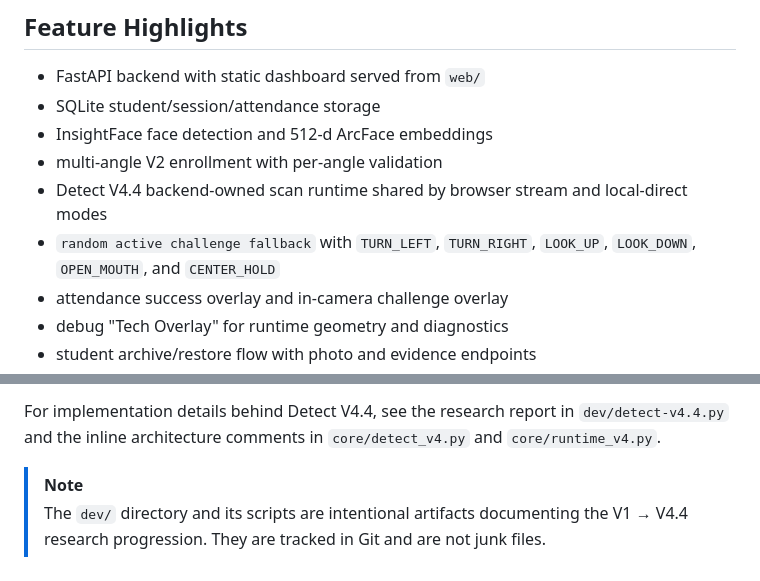
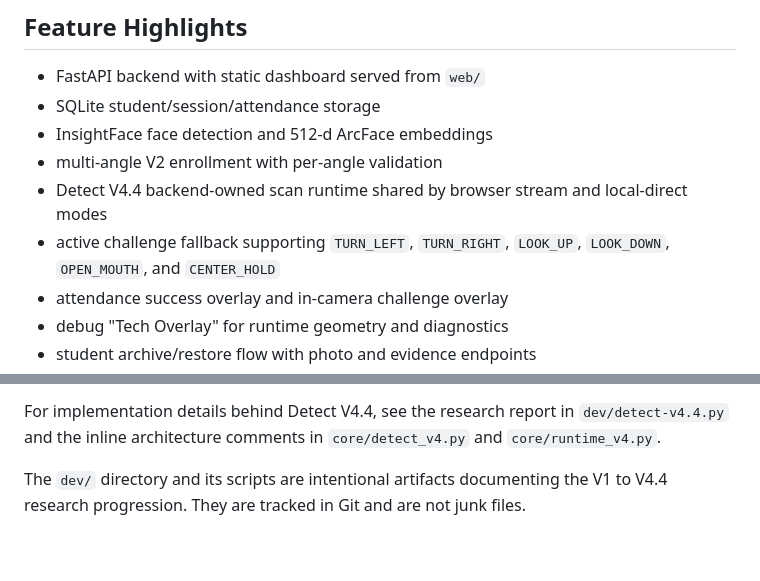
Before and after one commit to sangvo1233-byte/face-reg-final-project, a Markdown page: README.md, 2 parts joined by grey strips. Drawn GitHub-style.

```diff
--- a/README.md
+++ b/README.md
@@ -40,7 +40,7 @@ The `/phone` page and `/ws/phone-camera` transport are still available, but they
 - InsightFace face detection and 512-d ArcFace embeddings
 - multi-angle V2 enrollment with per-angle validation
 - Detect V4.4 backend-owned scan runtime shared by browser stream and local-direct modes
-- `random active challenge fallback` with `TURN_LEFT`, `TURN_RIGHT`, `LOOK_UP`, `LOOK_DOWN`, `OPEN_MOUTH`, and `CENTER_HOLD`
+- active challenge fallback supporting `TURN_LEFT`, `TURN_RIGHT`, `LOOK_UP`, `LOOK_DOWN`, `OPEN_MOUTH`, and `CENTER_HOLD`
 - attendance success overlay and in-camera challenge overlay
 - debug "Tech Overlay" for runtime geometry and diagnostics
 - student archive/restore flow with photo and evidence endpoints
@@ -480,5 +482,4 @@ node --check web/js/enrollment.js
 
 For implementation details behind Detect V4.4, see the research report in `dev/detect-v4.4.py` and the inline architecture comments in `core/detect_v4.py` and `core/runtime_v4.py`.
 
-> [!NOTE]
-> The `dev/` directory and its scripts are intentional artifacts documenting the V1 → V4.4 research progression. They are tracked in Git and are not junk files.
+The `dev/` directory and its scripts are intentional artifacts documenting the V1 to V4.4 research progression. They are tracked in Git and are not junk files.
```
Also changed, not shown: other parts of README.md (+29 -27 lines).
